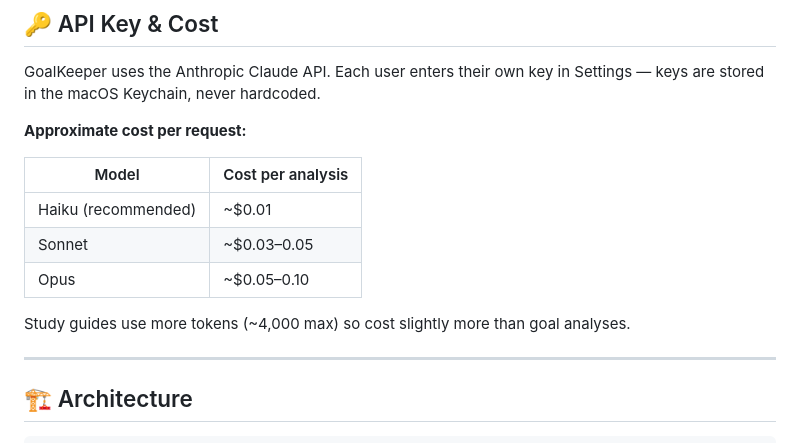
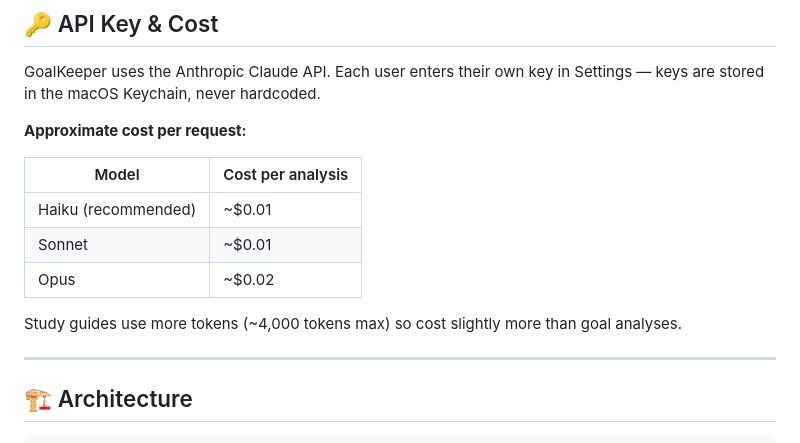
Before and after one commit to TECWiSaRd/GoalKeeper, a Markdown page: README.md, the part around the change. GitHub-like rendering.

```diff
--- a/README.md
+++ b/README.md
@@ -133,10 +133,10 @@ GoalKeeper uses the Anthropic Claude API. Each user enters their own key in Sett
 | Model | Cost per analysis |
 |---|---|
 | Haiku (recommended) | ~$0.01 |
-| Sonnet | ~$0.03–0.05 |
-| Opus | ~$0.05–0.10 |
+| Sonnet | ~$0.01 |
+| Opus | ~$0.02 |
 
-Study guides use more tokens (~4,000 max) so cost slightly more than goal analyses.
+Study guides use more tokens (~4,000 tokens max) so cost slightly more than goal analyses.
 
 ---
 
```
